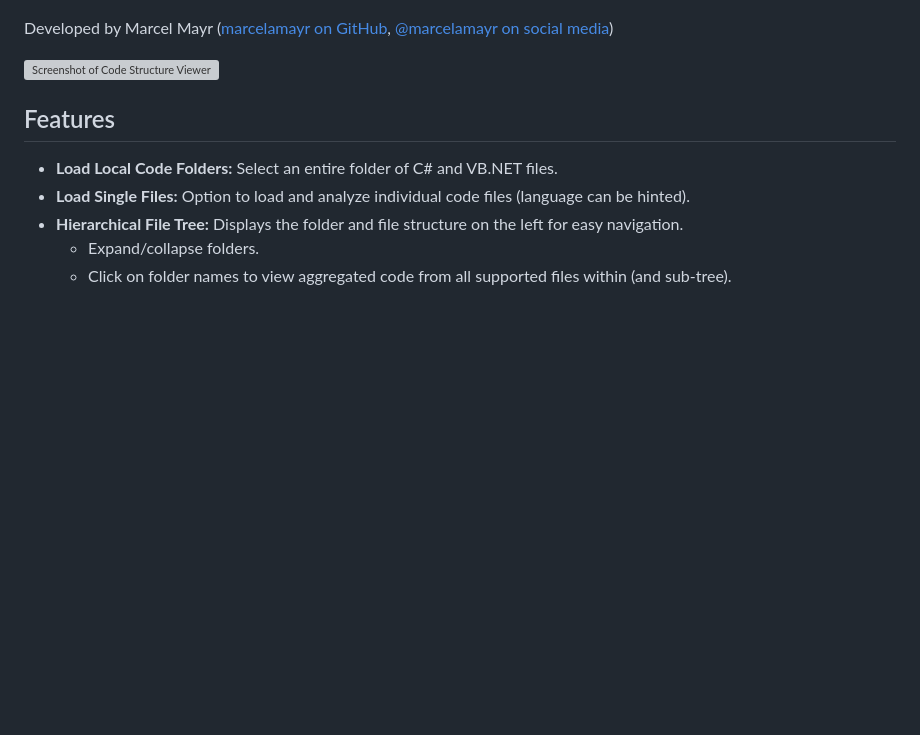
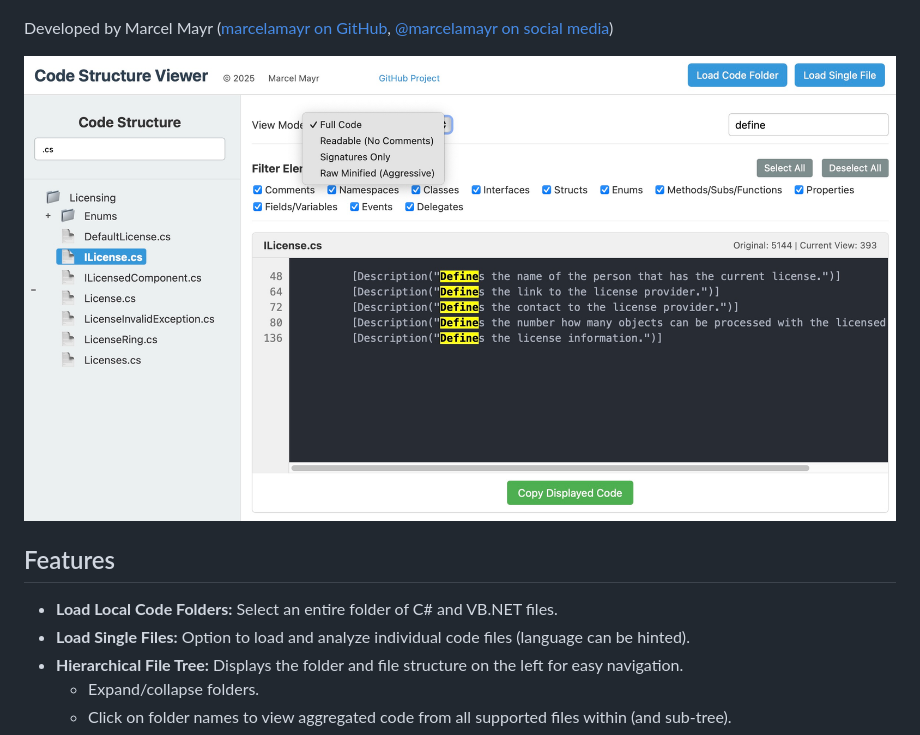
Before and after one commit to marcelamayr/Code-Structure-Viewer, a Markdown page: README.md, the part around the change. Drawn GitHub-style; blank space fills up the shorter version; grey boxes are pictures that could not be loaded.

Commit message:
Screenshot added

```diff
--- a/README.md
+++ b/README.md
@@ -16,7 +16,7 @@ Take a screenshot of the application and replace 'placeholder_screenshot.png'.
 You can drag and drop the image into the GitHub editor when editing this README.
 Example: ![Screenshot of Code Structure Viewer](code-structure-viewer-screenshot.png)
 -->
-![Screenshot of Code Structure Viewer](placeholder_screenshot.png)
+![Screenshot of Code Structure Viewer](screenshot.png)
 
 ## Features
 
```
